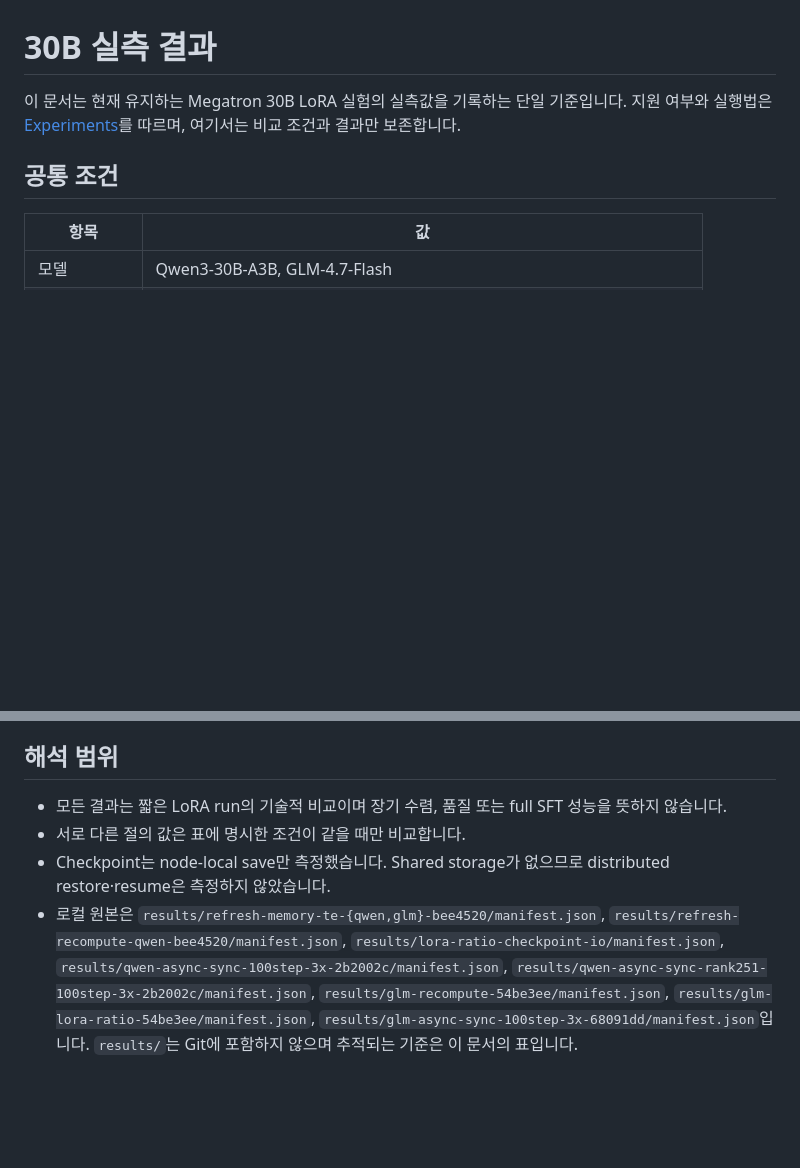
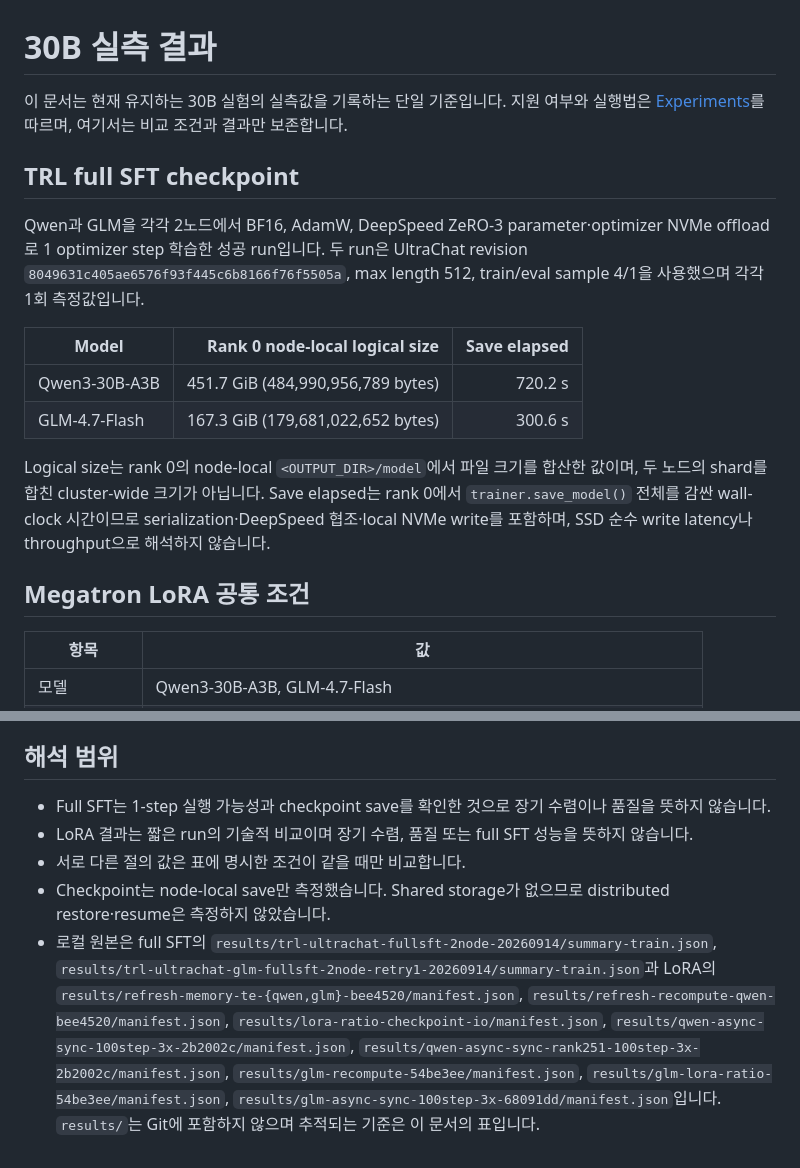
Before and after one commit to daegyu94/post-training-lab, a Markdown page: docs/experiments/measured-results.md, 2 parts joined by grey strips. Rendered like a GitHub page; blank space fills up the shorter version.

Commit message:
docs(experiments): restore full-SFT checkpoint results
Record the existing Qwen and GLM two-node ZeRO-3 NVMe checkpoint
sizes and save times in the measured-results source of truth.

Clarify that these are one-run, rank-0 local-tree measurements, not
cluster-wide sizes or pure SSD latency.

Signed-off-by: Daegyu Han <daegyu94.han@samsung.com>

```diff
--- a/docs/experiments/measured-results.md
+++ b/docs/experiments/measured-results.md
@@ -1,9 +1,22 @@
 # 30B 실측 결과
 
-이 문서는 현재 유지하는 Megatron 30B LoRA 실험의 실측값을 기록하는 단일 기준입니다.
+이 문서는 현재 유지하는 30B 실험의 실측값을 기록하는 단일 기준입니다.
 지원 여부와 실행법은 [Experiments](../experiments.md)를 따르며, 여기서는 비교 조건과 결과만 보존합니다.
 
-## 공통 조건
+## TRL full SFT checkpoint
+
+Qwen과 GLM을 각각 2노드에서 BF16, AdamW, DeepSpeed ZeRO-3 parameter·optimizer NVMe offload로 1 optimizer step 학습한 성공 run입니다.
+두 run은 UltraChat revision `8049631c405ae6576f93f445c6b8166f76f5505a`, max length 512, train/eval sample 4/1을 사용했으며 각각 1회 측정값입니다.
+
+| Model | Rank 0 node-local logical size | Save elapsed |
+| --- | ---: | ---: |
+| Qwen3-30B-A3B | 451.7 GiB (484,990,956,789 bytes) | 720.2 s |
+| GLM-4.7-Flash | 167.3 GiB (179,681,022,652 bytes) | 300.6 s |
+
+Logical size는 rank 0의 node-local `<OUTPUT_DIR>/model`에서 파일 크기를 합산한 값이며, 두 노드의 shard를 합친 cluster-wide 크기가 아닙니다.
+Save elapsed는 rank 0에서 `trainer.save_model()` 전체를 감싼 wall-clock 시간이므로 serialization·DeepSpeed 협조·local NVMe write를 포함하며, SSD 순수 write latency나 throughput으로 해석하지 않습니다.
+
+## Megatron LoRA 공통 조건
 
 | 항목 | 값 |
 | --- | --- |
@@ -111,7 +124,8 @@ Ratio label은 Qwen의 목표 비율이며 GLM은 같은 rank에서 실제 train
 
 ## 해석 범위
 
-- 모든 결과는 짧은 LoRA run의 기술적 비교이며 장기 수렴, 품질 또는 full SFT 성능을 뜻하지 않습니다.
+- Full SFT는 1-step 실행 가능성과 checkpoint save를 확인한 것으로 장기 수렴이나 품질을 뜻하지 않습니다.
+- LoRA 결과는 짧은 run의 기술적 비교이며 장기 수렴, 품질 또는 full SFT 성능을 뜻하지 않습니다.
 - 서로 다른 절의 값은 표에 명시한 조건이 같을 때만 비교합니다.
 - Checkpoint는 node-local save만 측정했습니다. Shared storage가 없으므로 distributed restore·resume은 측정하지 않았습니다.
-- 로컬 원본은 `results/refresh-memory-te-{qwen,glm}-bee4520/manifest.json`, `results/refresh-recompute-qwen-bee4520/manifest.json`, `results/lora-ratio-checkpoint-io/manifest.json`, `results/qwen-async-sync-100step-3x-2b2002c/manifest.json`, `results/qwen-async-sync-rank251-100step-3x-2b2002c/manifest.json`, `results/glm-recompute-54be3ee/manifest.json`, `results/glm-lora-ratio-54be3ee/manifest.json`, `results/glm-async-sync-100step-3x-68091dd/manifest.json`입니다. `results/`는 Git에 포함하지 않으며 추적되는 기준은 이 문서의 표입니다.
+- 로컬 원본은 full SFT의 `results/trl-ultrachat-fullsft-2node-20260914/summary-train.json`, `results/trl-ultrachat-glm-fullsft-2node-retry1-20260914/summary-train.json`과 LoRA의 `results/refresh-memory-te-{qwen,glm}-bee4520/manifest.json`, `results/refresh-recompute-qwen-bee4520/manifest.json`, `results/lora-ratio-checkpoint-io/manifest.json`, `results/qwen-async-sync-100step-3x-2b2002c/manifest.json`, `results/qwen-async-sync-rank251-100step-3x-2b2002c/manifest.json`, `results/glm-recompute-54be3ee/manifest.json`, `results/glm-lora-ratio-54be3ee/manifest.json`, `results/glm-async-sync-100step-3x-68091dd/manifest.json`입니다. `results/`는 Git에 포함하지 않으며 추적되는 기준은 이 문서의 표입니다.
```
Also changed, not shown: docs/experiments.md (+1 -0 lines).
